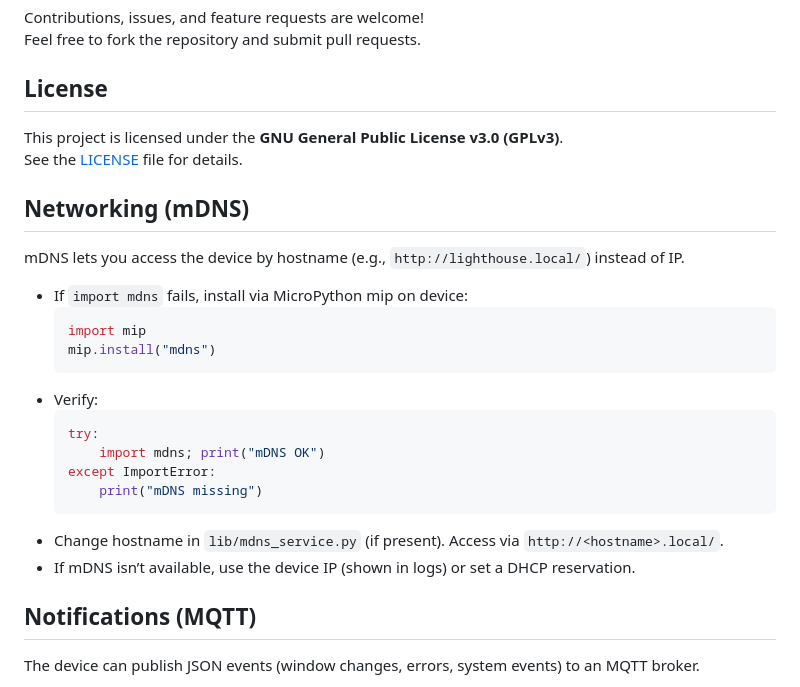
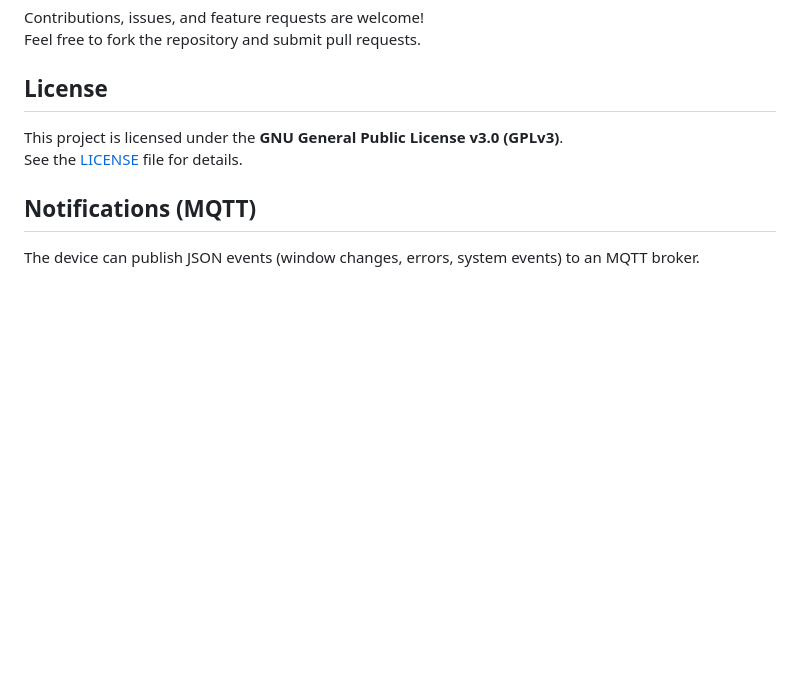
Before and after one commit to m-anish/PagodaLightPico, a Markdown page: README.md, the part around the change. Drawn GitHub-style; blank space fills up the shorter version.

Commit message:
docs: remove mDNS section from README

````diff
--- a/README.md
+++ b/README.md
@@ -107,24 +107,6 @@ Feel free to fork the repository and submit pull requests.
 This project is licensed under the **GNU General Public License v3.0 (GPLv3)**.
 See the [LICENSE](LICENSE) file for details.
 
-## Networking (mDNS)
-mDNS lets you access the device by hostname (e.g., `http://lighthouse.local/`) instead of IP.
-
-- If `import mdns` fails, install via MicroPython mip on device:
-  ```python
-  import mip
-  mip.install("mdns")
-  ```
-- Verify:
-  ```python
-  try:
-      import mdns; print("mDNS OK")
-  except ImportError:
-      print("mDNS missing")
-  ```
-- Change hostname in `lib/mdns_service.py` (if present). Access via `http://<hostname>.local/`.
-- If mDNS isn’t available, use the device IP (shown in logs) or set a DHCP reservation.
-
 ## Notifications (MQTT)
 The device can publish JSON events (window changes, errors, system events) to an MQTT broker.
 
````
